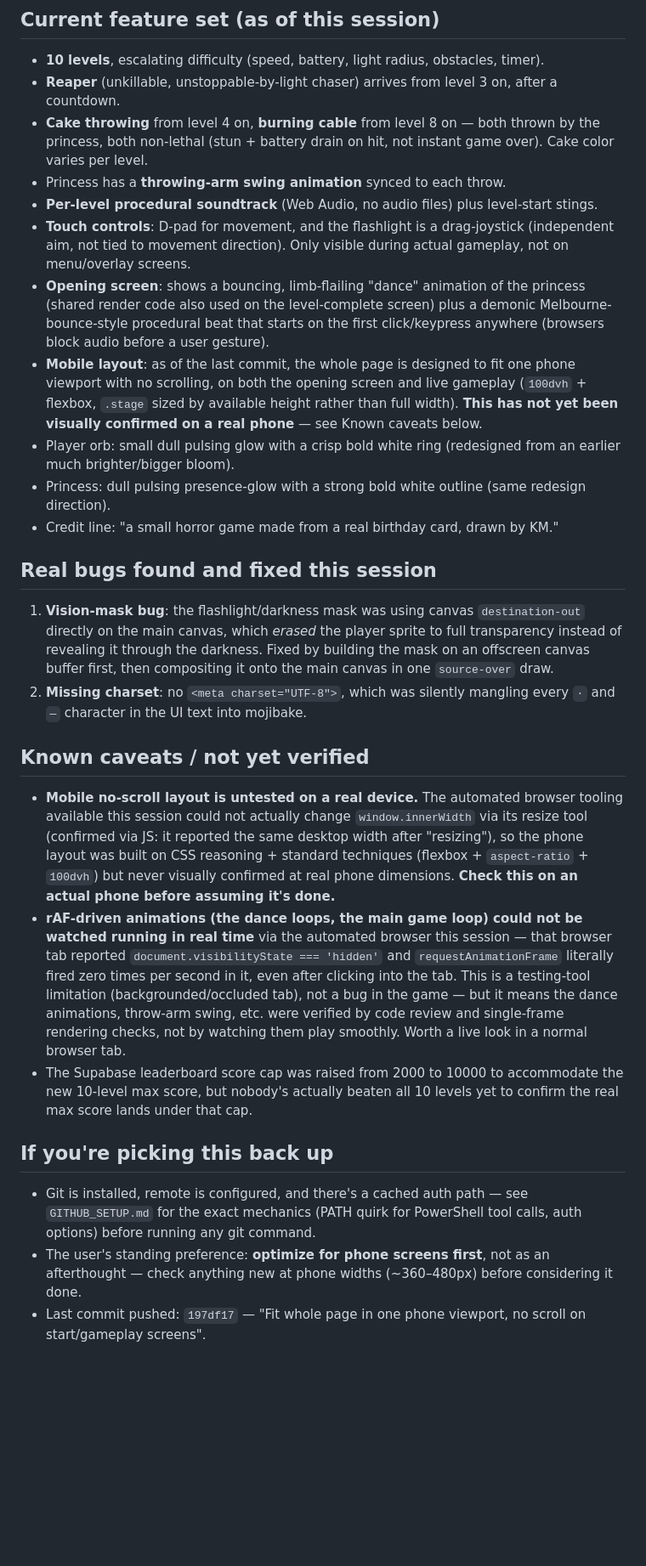
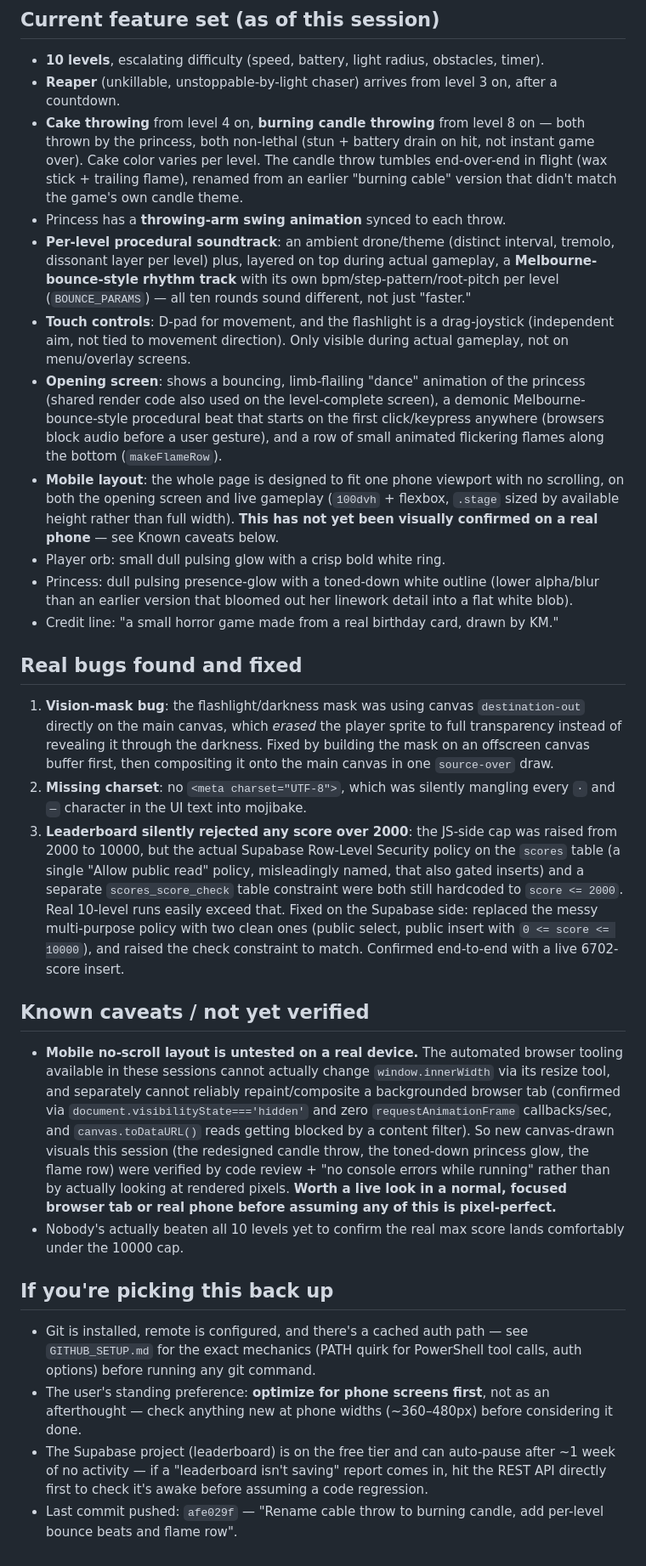
Before and after one commit to KMVVV/Demonic-Princess, a Markdown page: PROJECT_STATUS.md, the part around the change. Shown at 85% size. GitHub-like rendering; blank space fills up the shorter version.

Commit message:
Update PROJECT_STATUS.md with candle throw, bounce beats, and leaderboard RLS fix
Co-Authored-By: Claude Sonnet 5 <noreply@anthropic.com>

```diff
--- a/PROJECT_STATUS.md
+++ b/PROJECT_STATUS.md
@@ -11,26 +11,27 @@ A single-file HTML5 canvas horror game, built from a real birthday card drawn by
 ## Current feature set (as of this session)
 - **10 levels**, escalating difficulty (speed, battery, light radius, obstacles, timer).
 - **Reaper** (unkillable, unstoppable-by-light chaser) arrives from level 3 on, after a countdown.
-- **Cake throwing** from level 4 on, **burning cable** from level 8 on — both thrown by the princess, both non-lethal (stun + battery drain on hit, not instant game over). Cake color varies per level.
+- **Cake throwing** from level 4 on, **burning candle throwing** from level 8 on — both thrown by the princess, both non-lethal (stun + battery drain on hit, not instant game over). Cake color varies per level. The candle throw tumbles end-over-end in flight (wax stick + trailing flame), renamed from an earlier "burning cable" version that didn't match the game's own candle theme.
 - Princess has a **throwing-arm swing animation** synced to each throw.
-- **Per-level procedural soundtrack** (Web Audio, no audio files) plus level-start stings.
+- **Per-level procedural soundtrack**: an ambient drone/theme (distinct interval, tremolo, dissonant layer per level) plus, layered on top during actual gameplay, a **Melbourne-bounce-style rhythm track** with its own bpm/step-pattern/root-pitch per level (`BOUNCE_PARAMS`) — all ten rounds sound different, not just "faster."
 - **Touch controls**: D-pad for movement, and the flashlight is a drag-joystick (independent aim, not tied to movement direction). Only visible during actual gameplay, not on menu/overlay screens.
-- **Opening screen**: shows a bouncing, limb-flailing "dance" animation of the princess (shared render code also used on the level-complete screen) plus a demonic Melbourne-bounce-style procedural beat that starts on the first click/keypress anywhere (browsers block audio before a user gesture).
-- **Mobile layout**: as of the last commit, the whole page is designed to fit one phone viewport with no scrolling, on both the opening screen and live gameplay (`100dvh` + flexbox, `.stage` sized by available height rather than full width). **This has not yet been visually confirmed on a real phone** — see Known caveats below.
-- Player orb: small dull pulsing glow with a crisp bold white ring (redesigned from an earlier much brighter/bigger bloom).
-- Princess: dull pulsing presence-glow with a strong bold white outline (same redesign direction).
+- **Opening screen**: shows a bouncing, limb-flailing "dance" animation of the princess (shared render code also used on the level-complete screen), a demonic Melbourne-bounce-style procedural beat that starts on the first click/keypress anywhere (browsers block audio before a user gesture), and a row of small animated flickering flames along the bottom (`makeFlameRow`).
+- **Mobile layout**: the whole page is designed to fit one phone viewport with no scrolling, on both the opening screen and live gameplay (`100dvh` + flexbox, `.stage` sized by available height rather than full width). **This has not yet been visually confirmed on a real phone** — see Known caveats below.
+- Player orb: small dull pulsing glow with a crisp bold white ring.
+- Princess: dull pulsing presence-glow with a toned-down white outline (lower alpha/blur than an earlier version that bloomed out her linework detail into a flat white blob).
 - Credit line: "a small horror game made from a real birthday card, drawn by KM."
 
-## Real bugs found and fixed this session
+## Real bugs found and fixed
 1. **Vision-mask bug**: the flashlight/darkness mask was using canvas `destination-out` directly on the main canvas, which *erased* the player sprite to full transparency instead of revealing it through the darkness. Fixed by building the mask on an offscreen canvas buffer first, then compositing it onto the main canvas in one `source-over` draw.
 2. **Missing charset**: no `<meta charset="UTF-8">`, which was silently mangling every `·` and `—` character in the UI text into mojibake.
+3. **Leaderboard silently rejected any score over 2000**: the JS-side cap was raised from 2000 to 10000, but the actual Supabase Row-Level Security policy on the `scores` table (a single "Allow public read" policy, misleadingly named, that also gated inserts) and a separate `scores_score_check` table constraint were both still hardcoded to `score <= 2000`. Real 10-level runs easily exceed that. Fixed on the Supabase side: replaced the messy multi-purpose policy with two clean ones (public select, public insert with `0 <= score <= 10000`), and raised the check constraint to match. Confirmed end-to-end with a live 6702-score insert.
 
 ## Known caveats / not yet verified
-- **Mobile no-scroll layout is untested on a real device.** The automated browser tooling available this session could not actually change `window.innerWidth` via its resize tool (confirmed via JS: it reported the same desktop width after "resizing"), so the phone layout was built on CSS reasoning + standard techniques (flexbox + `aspect-ratio` + `100dvh`) but never visually confirmed at real phone dimensions. **Check this on an actual phone before assuming it's done.**
-- **rAF-driven animations (the dance loops, the main game loop) could not be watched running in real time** via the automated browser this session — that browser tab reported `document.visibilityState === 'hidden'` and `requestAnimationFrame` literally fired zero times per second in it, even after clicking into the tab. This is a testing-tool limitation (backgrounded/occluded tab), not a bug in the game — but it means the dance animations, throw-arm swing, etc. were verified by code review and single-frame rendering checks, not by watching them play smoothly. Worth a live look in a normal browser tab.
-- The Supabase leaderboard score cap was raised from 2000 to 10000 to accommodate the new 10-level max score, but nobody's actually beaten all 10 levels yet to confirm the real max score lands under that cap.
+- **Mobile no-scroll layout is untested on a real device.** The automated browser tooling available in these sessions cannot actually change `window.innerWidth` via its resize tool, and separately cannot reliably repaint/composite a backgrounded browser tab (confirmed via `document.visibilityState==='hidden'` and zero `requestAnimationFrame` callbacks/sec, and `canvas.toDataURL()` reads getting blocked by a content filter). So new canvas-drawn visuals this session (the redesigned candle throw, the toned-down princess glow, the flame row) were verified by code review + "no console errors while running" rather than by actually looking at rendered pixels. **Worth a live look in a normal, focused browser tab or real phone before assuming any of this is pixel-perfect.**
+- Nobody's actually beaten all 10 levels yet to confirm the real max score lands comfortably under the 10000 cap.
 
 ## If you're picking this back up
 - Git is installed, remote is configured, and there's a cached auth path — see `GITHUB_SETUP.md` for the exact mechanics (PATH quirk for PowerShell tool calls, auth options) before running any git command.
 - The user's standing preference: **optimize for phone screens first**, not as an afterthought — check anything new at phone widths (~360–480px) before considering it done.
-- Last commit pushed: `197df17` — "Fit whole page in one phone viewport, no scroll on start/gameplay screens".
+- The Supabase project (leaderboard) is on the free tier and can auto-pause after ~1 week of no activity — if a "leaderboard isn't saving" report comes in, hit the REST API directly first to check it's awake before assuming a code regression.
+- Last commit pushed: `afe029f` — "Rename cable throw to burning candle, add per-level bounce beats and flame row".
```
